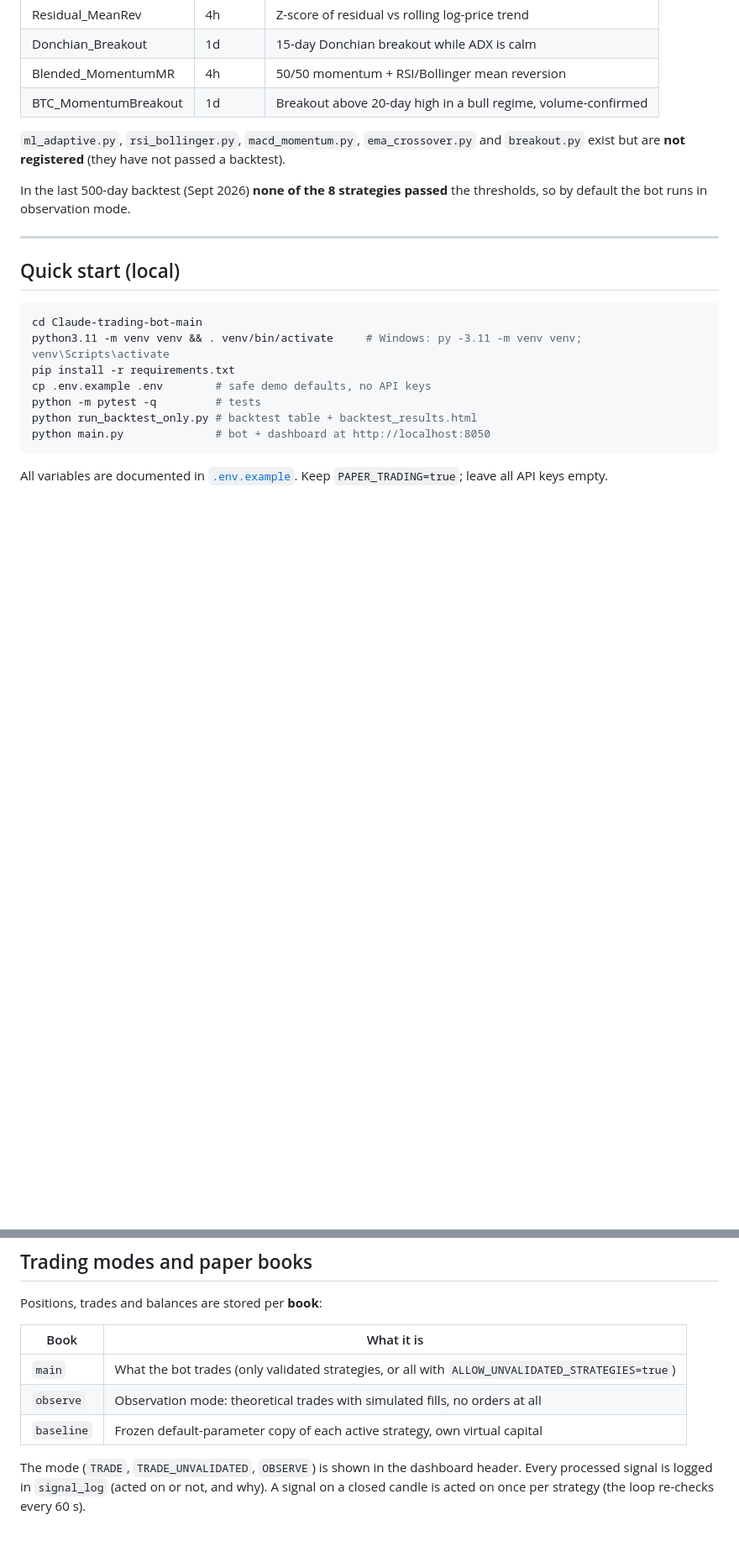
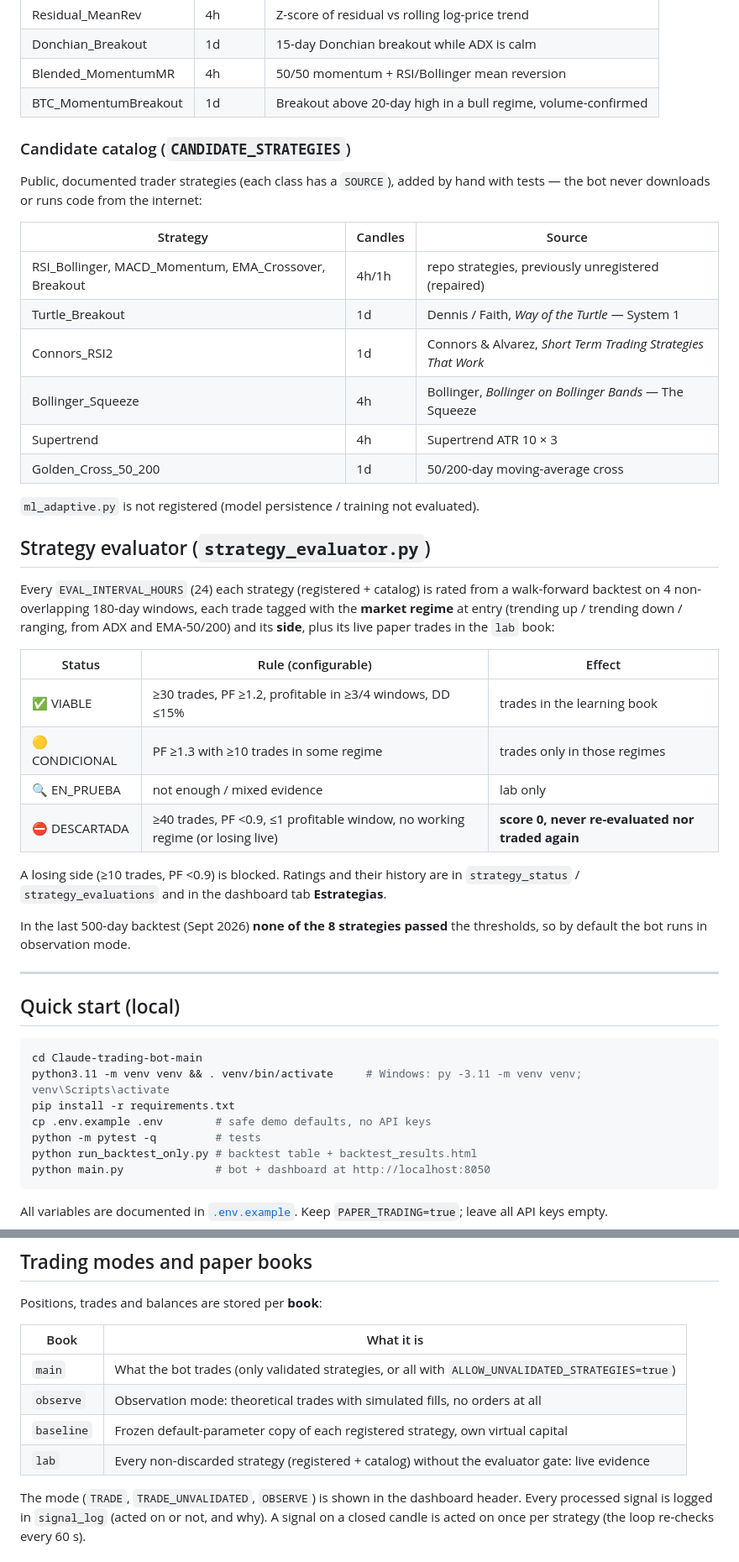
Before and after one commit to Goepp-tec/Proyectos-claude, a Markdown page: Claude-trading-bot-main/README.md, 2 parts joined by grey strips. Shown at 84% size. Drawn GitHub-style; blank space fills up the shorter version.

Commit message:
README: candidate catalog and strategy evaluator

```diff
--- a/Claude-trading-bot-main/README.md
+++ b/Claude-trading-bot-main/README.md
@@ -39,8 +39,38 @@ Educational project: it does not prove profitability and must not trade real mon
 | Blended_MomentumMR | 4h | 50/50 momentum + RSI/Bollinger mean reversion |
 | BTC_MomentumBreakout | 1d | Breakout above 20-day high in a bull regime, volume-confirmed |
 
-`ml_adaptive.py`, `rsi_bollinger.py`, `macd_momentum.py`, `ema_crossover.py` and
-`breakout.py` exist but are **not registered** (they have not passed a backtest).
+### Candidate catalog (`CANDIDATE_STRATEGIES`)
+
+Public, documented trader strategies (each class has a `SOURCE`), added by hand
+with tests — the bot never downloads or runs code from the internet:
+
+| Strategy | Candles | Source |
+|---|---|---|
+| RSI_Bollinger, MACD_Momentum, EMA_Crossover, Breakout | 4h/1h | repo strategies, previously unregistered (repaired) |
+| Turtle_Breakout | 1d | Dennis / Faith, *Way of the Turtle* — System 1 |
+| Connors_RSI2 | 1d | Connors & Alvarez, *Short Term Trading Strategies That Work* |
+| Bollinger_Squeeze | 4h | Bollinger, *Bollinger on Bollinger Bands* — The Squeeze |
+| Supertrend | 4h | Supertrend ATR 10 × 3 |
+| Golden_Cross_50_200 | 1d | 50/200-day moving-average cross |
+
+`ml_adaptive.py` is not registered (model persistence / training not evaluated).
+
+## Strategy evaluator (`strategy_evaluator.py`)
+
+Every `EVAL_INTERVAL_HOURS` (24) each strategy (registered + catalog) is rated from
+a walk-forward backtest on 4 non-overlapping 180-day windows, each trade tagged with
+the **market regime** at entry (trending up / trending down / ranging, from ADX and
+EMA-50/200) and its **side**, plus its live paper trades in the `lab` book:
+
+| Status | Rule (configurable) | Effect |
+|---|---|---|
+| ✅ VIABLE | ≥30 trades, PF ≥1.2, profitable in ≥3/4 windows, DD ≤15% | trades in the learning book |
+| 🟡 CONDICIONAL | PF ≥1.3 with ≥10 trades in some regime | trades only in those regimes |
+| 🔍 EN_PRUEBA | not enough / mixed evidence | lab only |
+| ⛔ DESCARTADA | ≥40 trades, PF <0.9, ≤1 profitable window, no working regime (or losing live) | **score 0, never re-evaluated nor traded again** |
+
+A losing side (≥10 trades, PF <0.9) is blocked. Ratings and their history are in
+`strategy_status` / `strategy_evaluations` and in the dashboard tab **Estrategias**.
 
 In the last 500-day backtest (Sept 2026) **none of the 8 strategies passed** the
 thresholds, so by default the bot runs in observation mode.
@@ -89,7 +119,8 @@ Positions, trades and balances are stored per **book**:
 |---|---|
 | `main` | What the bot trades (only validated strategies, or all with `ALLOW_UNVALIDATED_STRATEGIES=true`) |
 | `observe` | Observation mode: theoretical trades with simulated fills, no orders at all |
-| `baseline` | Frozen default-parameter copy of each active strategy, own virtual capital |
+| `baseline` | Frozen default-parameter copy of each registered strategy, own virtual capital |
+| `lab` | Every non-discarded strategy (registered + catalog) without the evaluator gate: live evidence |
 
 The mode (`TRADE`, `TRADE_UNVALIDATED`, `OBSERVE`) is shown in the dashboard header.
 Every processed signal is logged in `signal_log` (acted on or not, and why). A
```
Also changed, not shown: other parts of Claude-trading-bot-main/README.md (+2 -1 lines).
